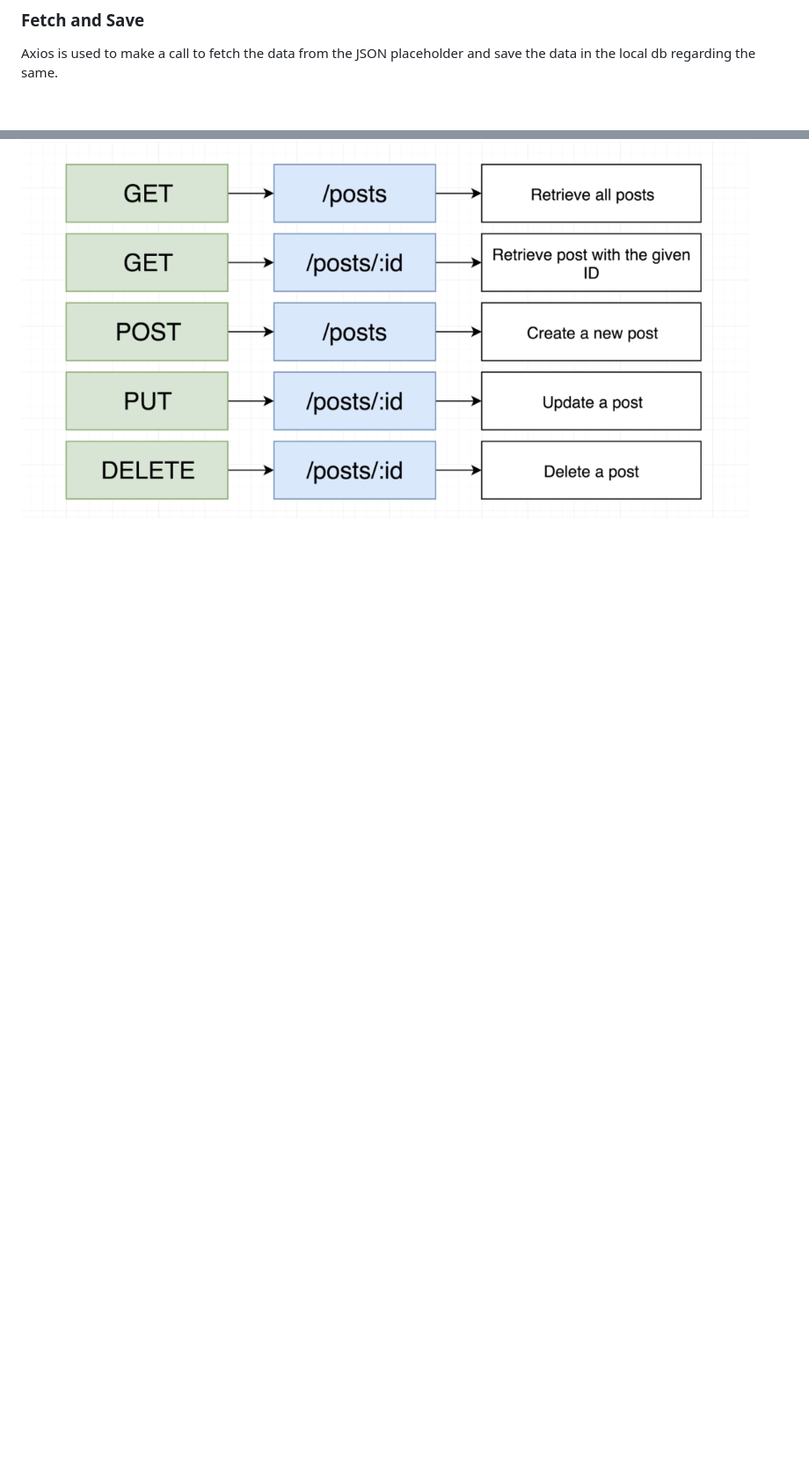
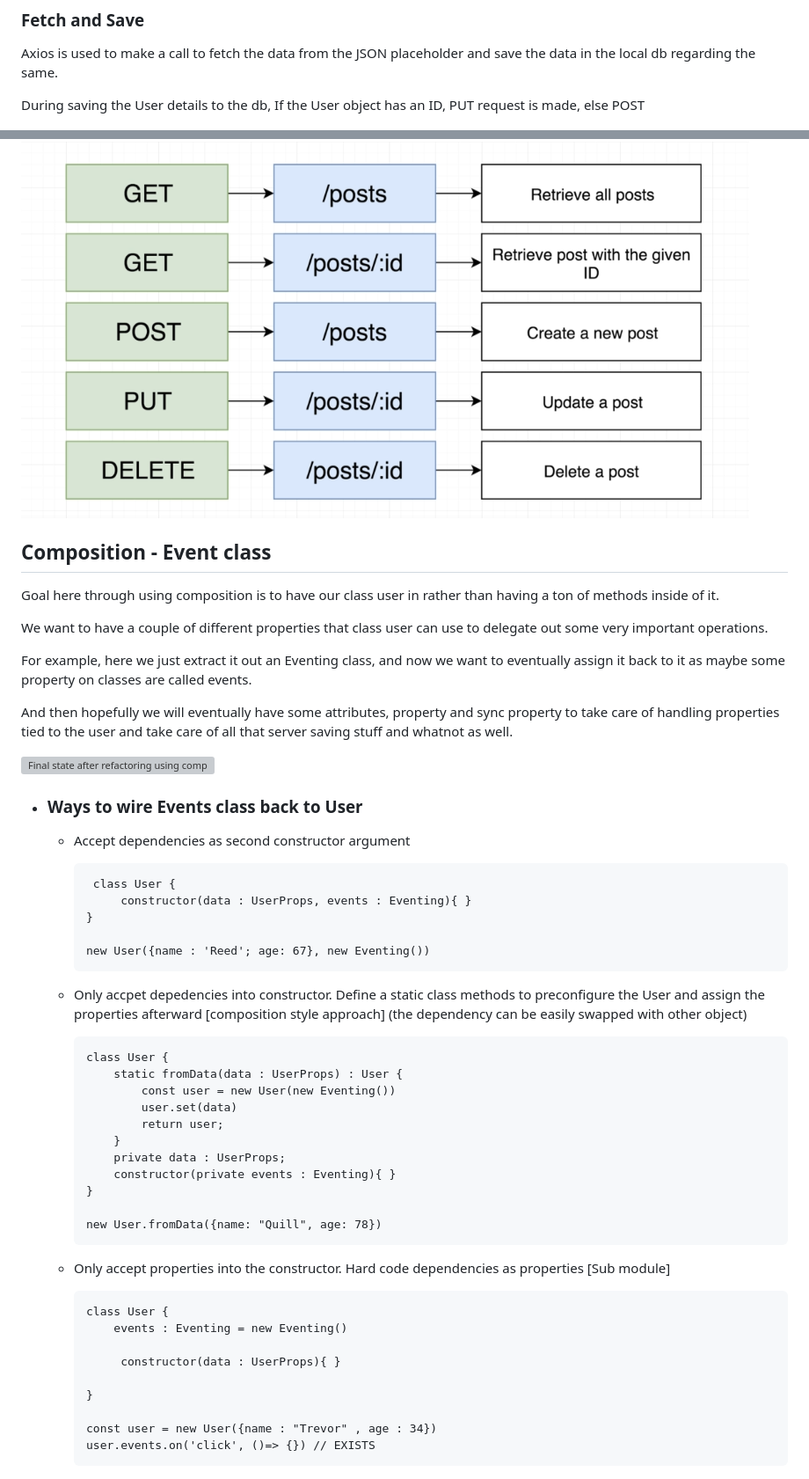
Before and after one commit to supriya-kotturu/web-framework-with-ts, a Markdown page: README.md, 2 parts joined by grey strips. Shown: that part at 88% size. Rendered like a GitHub page; blank space fills up the shorter version; grey boxes are pictures that could not be loaded.

````diff
--- a/README.md
+++ b/README.md
@@ -47,5 +47,62 @@ Whenever the user triggers the event with the eventName, all the callbacks in th
 
 Axios is used to make a call to fetch the data from the JSON placeholder and save the data in the local db regarding the same.
 
+During saving the User details to the db, If the User object has an ID, PUT request is made, else POST
+
 ![Axios architecture in fetching and saving the User data](./notes/7.PNG)
 ![Sample API calls](./notes/8.PNG)
+
+## Composition - Event class
+
+Goal here through using composition is to have our class user in rather than having a ton of methods inside of it.
+
+We want to have a couple of different properties that class user can use to delegate out some very important operations.
+
+For example, here we just extract it out an Eventing class, and now we want to eventually assign it back to it as maybe some property on classes are called events.
+
+And then hopefully we will eventually have some attributes, property and sync property to take care of handling properties tied to the user and take care of all that server saving stuff and whatnot as well.
+
+![Final state after refactoring using composition](./notes/9)
+
+- ### Ways to wire Events class back to User
+
+  - Accept dependencies as second constructor argument
+
+    ```
+     class User {
+         constructor(data : UserProps, events : Eventing){ }
+    }
+
+    new User({name : 'Reed'; age: 67}, new Eventing())
+    ```
+
+  - Only accpet depedencies into constructor. Define a static class methods to preconfigure the User and assign the properties afterward [composition style approach] (the dependency can be easily swapped with other object)
+
+    ```
+    class User {
+        static fromData(data : UserProps) : User {
+            const user = new User(new Eventing())
+            user.set(data)
+            return user;
+        }
+        private data : UserProps;
+        constructor(private events : Eventing){ }
+    }
+
+    new User.fromData({name: "Quill", age: 78})
+    ```
+
+  - Only accept properties into the constructor. Hard code dependencies as properties [Sub module]
+
+    ```
+    class User {
+        events : Eventing = new Eventing()
+
+         constructor(data : UserProps){ }
+
+    }
+
+    const user = new User({name : "Trevor" , age : 34})
+    user.events.on('click', ()=> {}) // EXISTS
+    ```
+
````
Also changed, not shown: other parts of README.md (+34 -0 lines), notes/10.PNG (added), notes/11.PNG (added), notes/12.PNG (added), notes/13.PNG (added), notes/14.PNG (added), notes/9.PNG (added), 6 other files.
